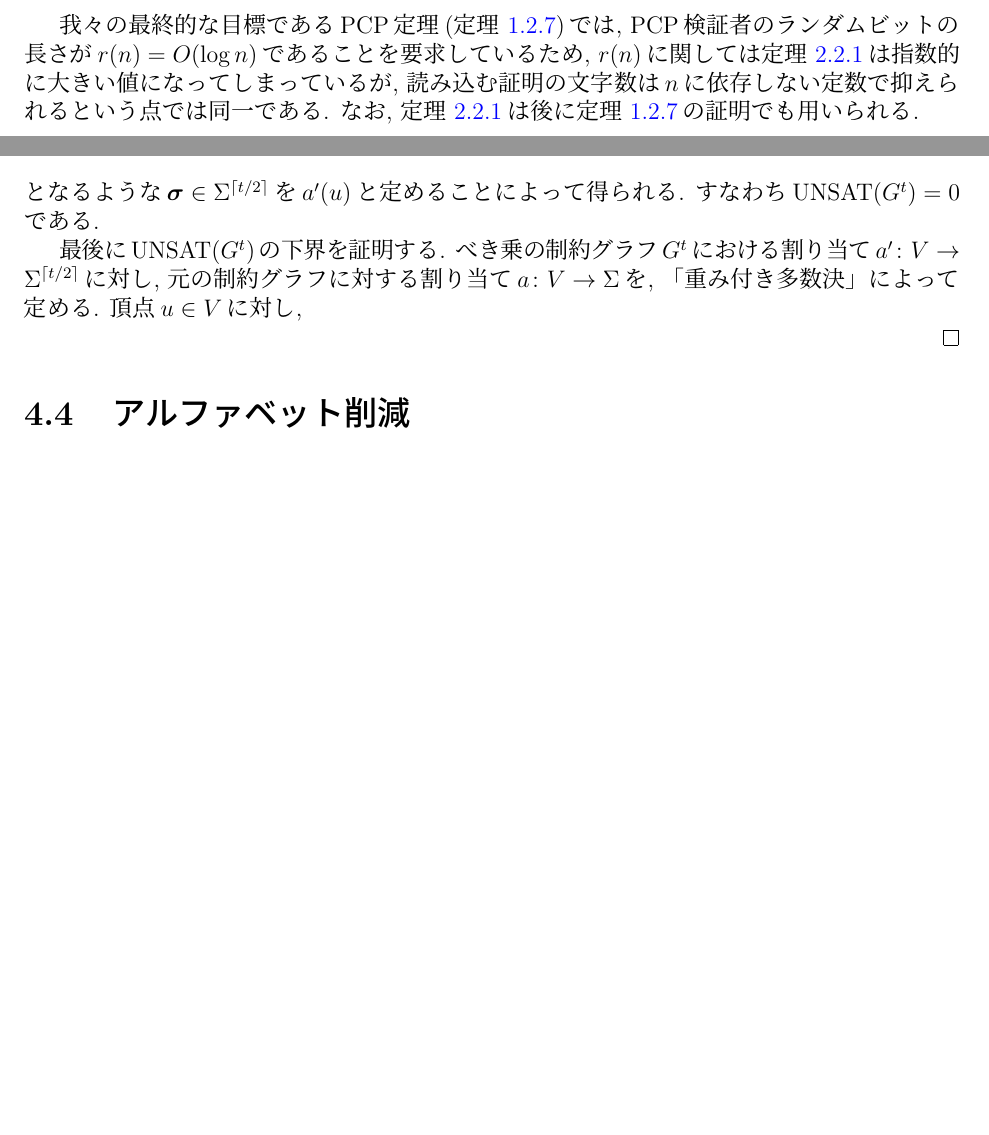
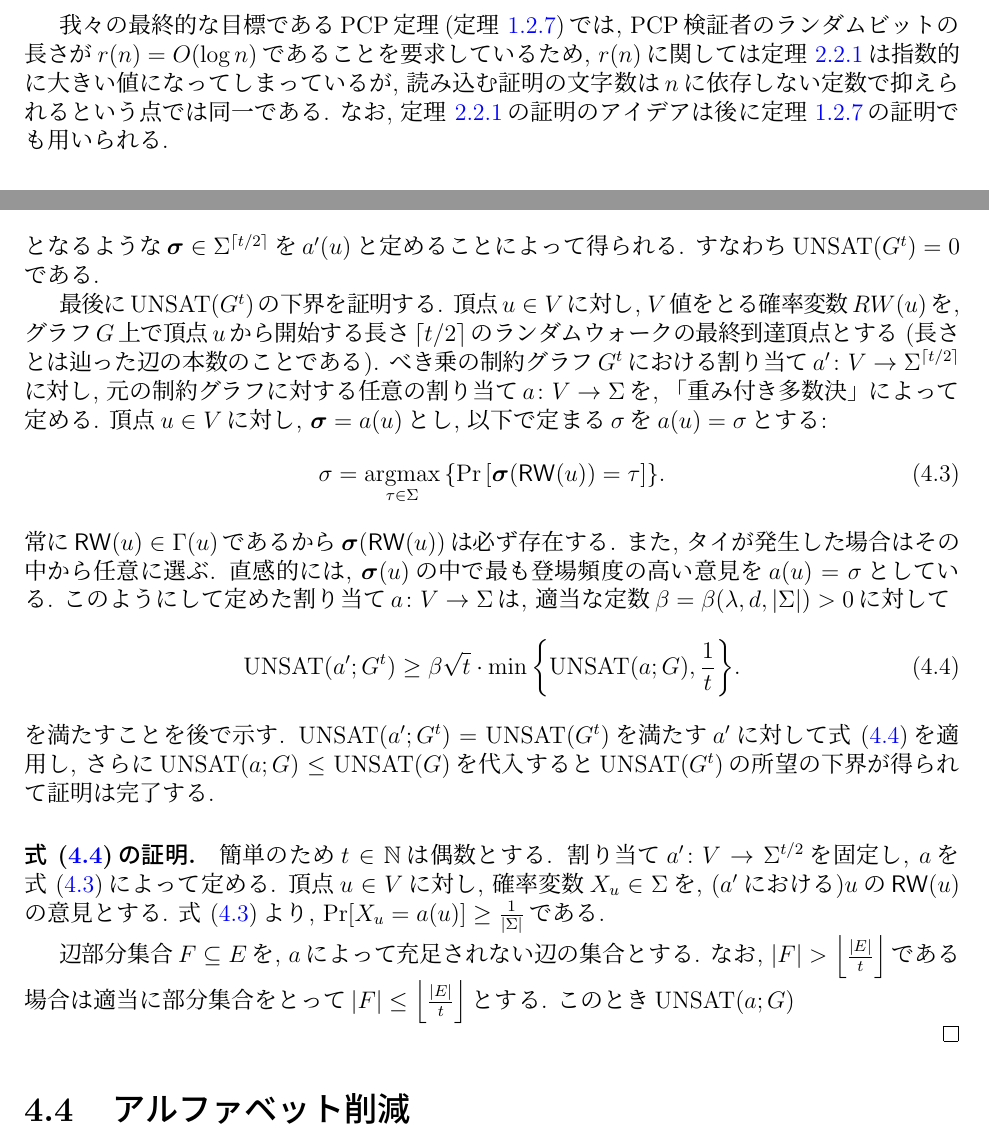
Before and after one commit to NobutakaShimizu/PCP_lecture_2025, a LaTeX thesis (main.tex, which reads gap_amplification.tex, weak_PCP.tex): two parts of pages 25 and 50 of 51, joined at a grey line, cut so that both start at the same text, the shorter picture padded with empty space. The pictures show the PDF file main.pdf that the author committed with the source.

Commit message:
新たに$\argmax$および$\RW$のコマンドを定義し、ギャップ増幅補題における割り当ての定義を整備。文書全体の整合性を向上させるための修正を実施し、PDFおよびSynctexファイルを更新。BiberログとLaTeXmkデータベースを最新の状態に保つための調整を行った。

```diff
--- a/gap_amplification.tex
+++ b/gap_amplification.tex
@@ -340,13 +340,36 @@ $\UNSAT(G') = \frac{d}{d+d_0+1}\UNSAT(G_1) = 0$を得る.
 すなわち$\UNSAT(G^t)=0$である.
 
 最後に$\UNSAT(G^t)$の下界を証明する.
-べき乗の制約グラフ$G^t$における割り当て$a'\colon V \to \Sigma^{\ceil{t/2}}$に対し, 元の制約グラフに対する割り当て$a\colon V\to\Sigma$を, 「重み付き多数決」によって定める.
-頂点$u\in V$に対し,
+頂点$u\in V$に対し, $V$値をとる確率変数$RW(u)$を, グラフ$G$上で頂点$u$から開始する長さ$\ceil{t/2}$のランダムウォークの最終到達頂点とする (長さとは辿った辺の本数のことである).
+べき乗の制約グラフ$G^t$における割り当て$a'\colon V \to \Sigma^{\ceil{t/2}}$に対し, 元の制約グラフに対する任意の割り当て$a\colon V\to\Sigma$を, 「重み付き多数決」によって定める.
+頂点$u\in V$に対し, $\boldsigma = a(u)$とし, 以下で定まる$\sigma$を$a(u)=\sigma$とする:
+\begin{align}
+  \sigma = \argmax_{\tau \in \Sigma} \qty{ \Pr\qty[ \boldsigma\qty(\RW(u)) = \tau ] }. \label{eq:argmax-of-RW}
+\end{align}
+常に$\RW(u)\in \Gamma(u)$であるから$\boldsigma\qty( \RW(u) )$は必ず存在する.
+また, タイが発生した場合はその中から任意に選ぶ.
+直感的には, $\boldsigma(u)$の中で最も登場頻度の高い意見を$a(u)=\sigma$としている.
+このようにして定めた割り当て$a\colon V \to \Sigma$は, 適当な定数$\beta=\beta(\lambda,d,\abs{\Sigma})>0$に対して
+\begin{align}
+  \UNSAT(a';G^t) \ge \beta\sqrt{t}\cdot \min\qty{ \UNSAT(a;G), \frac{1}{t} }. \label{eq:lower-bound-of-UNSAT}
+\end{align}
+を満たすことを後で示す. $\UNSAT(a';G^t)=\UNSAT(G^t)$を満たす$a'$に対して\cref{eq:lower-bound-of-UNSAT}を適用し, さらに$\UNSAT(a;G)\le \UNSAT(G)$を代入すると$\UNSAT(G^t)$の所望の下界が得られて証明は完了する.
 
+\paragraph*{\cref{eq:lower-bound-of-UNSAT}の証明.}
 
+簡単のため$t\in\Nat$は偶数とする.
+割り当て$a'\colon V\to \Sigma^{t/2}$を固定し, $a$を\cref{eq:argmax-of-RW}によって定める.
+頂点$u\in V$に対し, 確率変数$X_u\in\Sigma$を, ($a'$における)$u$の$\RW(u)$の意見とする.
+\cref{eq:argmax-of-RW}より, $\Pr[X_u = a(u)] \ge \frac{1}{\abs{\Sigma}}$である.
+
+辺部分集合$F\subseteq E$を, $a$によって充足されない辺の集合とする.
+なお, $\abs{F} > \floor*{\frac{\abs{E}}{t}}$である場合は適当に部分集合をとって$\abs{F} \le \floor*{\frac{\abs{E}}{t}}$とする.
+このとき$\UNSAT(a;G) $
 
 
 
 \end{proof}
 
+
+
 \section{アルファベット削減}
--- a/weak_PCP.tex
+++ b/weak_PCP.tex
@@ -347,7 +347,7 @@ PCP検証者であることを示す(cf. \cref{def:PCP})には, 任意の$\pi\in
 \end{theorem}
 
 我々の最終的な目標であるPCP定理(\cref{thm:PCPtheorem})では, PCP検証者のランダムビットの長さが$r(n)=O(\log n)$であることを要求しているため, $r(n)$に関しては\cref{thm:weak-PCP-theorem}は指数的に大きい値になってしまっているが, 読み込む証明の文字数は$n$に依存しない定数で抑えられるという点では同一である.
-なお, \cref{thm:weak-PCP-theorem}は後に\cref{thm:PCPtheorem}の証明でも用いられる.
+なお, \cref{thm:weak-PCP-theorem}の証明のアイデアは後に\cref{thm:PCPtheorem}の証明でも用いられる.
 
 \subsection{方針}
   NP完全な判定問題として3彩色問題$\ThreeCOL$を考え, ある$r=O(1),q=\poly(n)$に対して$\ThreeCOL\in\PCP(r,q)$を示す.
```
Also changed, not shown: commands.tex (+3 -0 lines), main.pdf, 6 other files.
